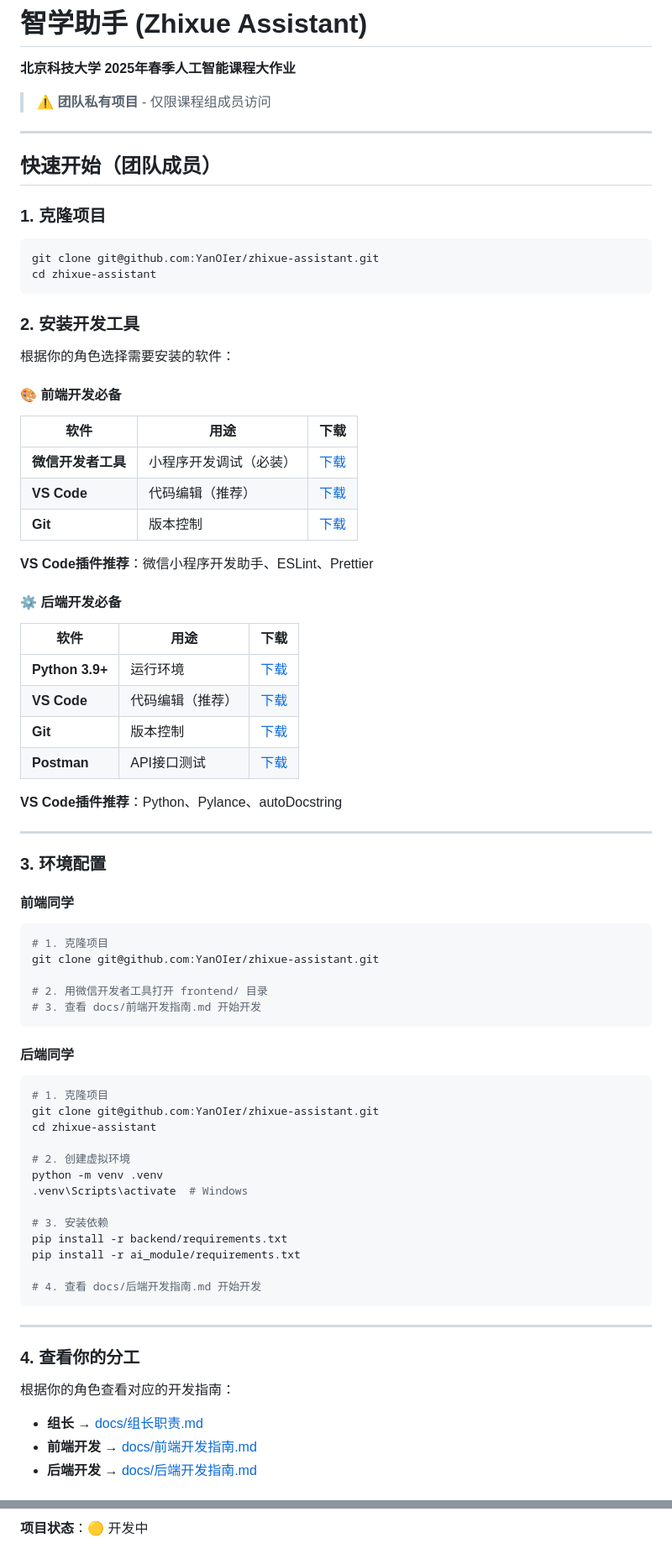
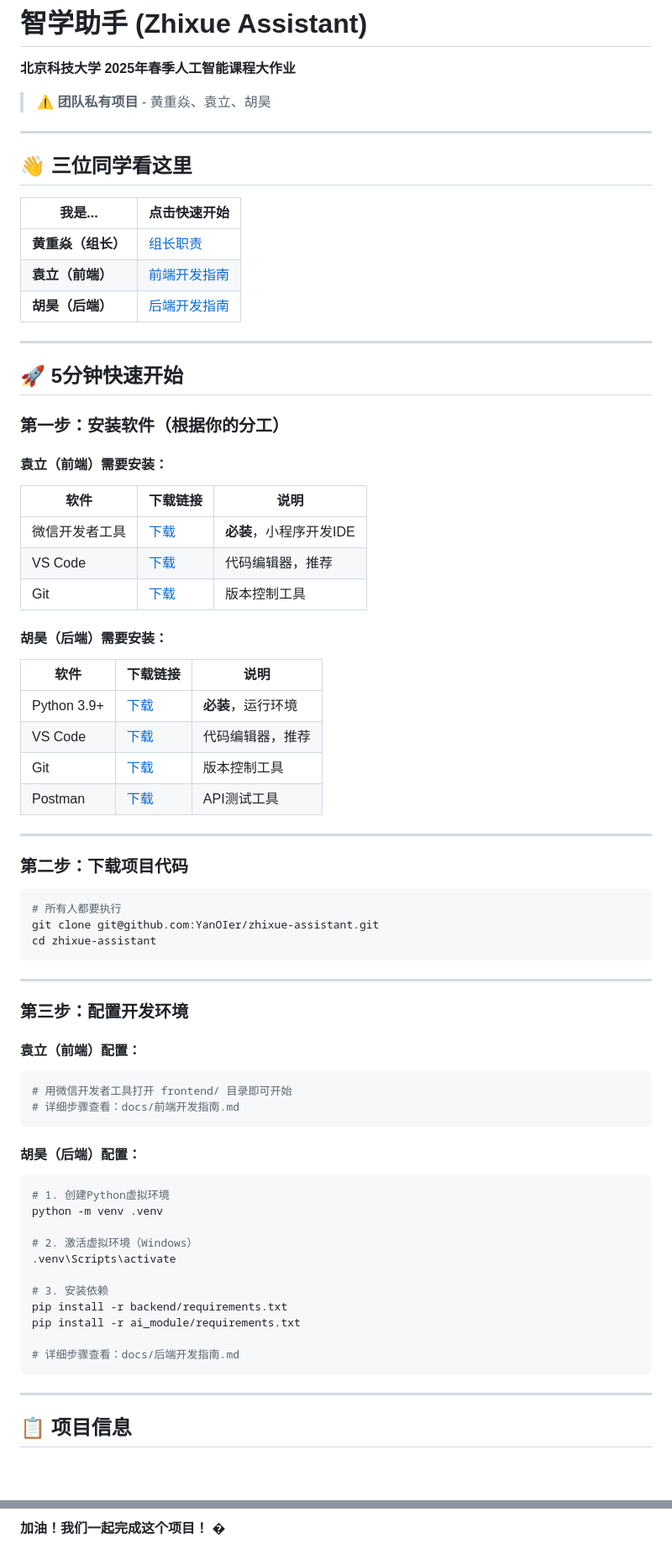
Before and after one commit to YanOIer/zhixue-assistant, a Markdown page: README.md, 2 parts joined by grey strips. Shown at 84% size. GitHub-like rendering; blank space fills up the shorter version.

````diff
--- a/README.md
+++ b/README.md
@@ -2,76 +2,75 @@
 
 **北京科技大学 2025年春季人工智能课程大作业**
 
-> ⚠️ **团队私有项目** - 仅限课程组成员访问
+> ⚠️ **团队私有项目** - 黄重焱、袁立、胡昊
 
 ---
 
-## 快速开始（团队成员）
+## 👋 三位同学看这里
 
-### 1. 克隆项目
+| 我是... | 点击快速开始 |
+|---------|-------------|
+| **黄重焱（组长）** | [组长职责](./docs/组长职责.md) |
+| **袁立（前端）** | [前端开发指南](./docs/前端开发指南.md) |
+| **胡昊（后端）** | [后端开发指南](./docs/后端开发指南.md) |
+
+---
+
+## 🚀 5分钟快速开始
+
+### 第一步：安装软件（根据你的分工）
+
+#### 袁立（前端）需要安装：
+| 软件 | 下载链接 | 说明 |
+|------|---------|------|
+| 微信开发者工具 | [下载](https://developers.weixin.qq.com/miniprogram/dev/devtools/download.html) | **必装**，小程序开发IDE |
+| VS Code | [下载](https://code.visualstudio.com/) | 代码编辑器，推荐 |
+| Git | [下载](https://git-scm.com/download/win) | 版本控制工具 |
+
+#### 胡昊（后端）需要安装：
+| 软件 | 下载链接 | 说明 |
+|------|---------|------|
+| Python 3.9+ | [下载](https://www.python.org/downloads/) | **必装**，运行环境 |
+| VS Code | [下载](https://code.visualstudio.com/) | 代码编辑器，推荐 |
+| Git | [下载](https://git-scm.com/download/win) | 版本控制工具 |
+| Postman | [下载](https://www.postman.com/downloads/) | API测试工具 |
+
+---
+
+### 第二步：下载项目代码
+
 ```bash
+# 所有人都要执行
 git clone git@github.com:YanOIer/zhixue-assistant.git
 cd zhixue-assistant
 ```
 
-### 2. 安装开发工具
-
-根据你的角色选择需要安装的软件：
-
-#### 🎨 前端开发必备
-| 软件 | 用途 | 下载 |
-|------|------|------|
-| **微信开发者工具** | 小程序开发调试（必装） | [下载](https://developers.weixin.qq.com/miniprogram/dev/devtools/download.html) |
-| **VS Code** | 代码编辑（推荐） | [下载](https://code.visualstudio.com/) |
-| **Git** | 版本控制 | [下载](https://git-scm.com/download/win) |
-
-**VS Code插件推荐**：微信小程序开发助手、ESLint、Prettier
-
-#### ⚙️ 后端开发必备
-| 软件 | 用途 | 下载 |
-|------|------|------|
-| **Python 3.9+** | 运行环境 | [下载](https://www.python.org/downloads/) |
-| **VS Code** | 代码编辑（推荐） | [下载](https://code.visualstudio.com/) |
-| **Git** | 版本控制 | [下载](https://git-scm.com/download/win) |
-| **Postman** | API接口测试 | [下载](https://www.postman.com/downloads/) |
-
-**VS Code插件推荐**：Python、Pylance、autoDocstring
-
 ---
 
-### 3. 环境配置
+### 第三步：配置开发环境
 
-#### 前端同学
+#### 袁立（前端）配置：
 ```bash
-# 1. 克隆项目
-git clone git@github.com:YanOIer/zhixue-assistant.git
-
-# 2. 用微信开发者工具打开 frontend/ 目录
-# 3. 查看 docs/前端开发指南.md 开始开发
+# 用微信开发者工具打开 frontend/ 目录即可开始
+# 详细步骤查看：docs/前端开发指南.md
 ```
 
-#### 后端同学
+#### 胡昊（后端）配置：
 ```bash
-# 1. 克隆项目
-git clone git@github.com:YanOIer/zhixue-assistant.git
-cd zhixue-assistant
+# 1. 创建Python虚拟环境
+python -m venv .venv
 
-# 2. 创建虚拟环境
-python -m venv .venv
-.venv\Scripts\activate  # Windows
+# 2. 激活虚拟环境（Windows）
+.venv\Scripts\activate
 
 # 3. 安装依赖
 pip install -r backend/requirements.txt
 pip install -r ai_module/requirements.txt
 
-# 4. 查看 docs/后端开发指南.md 开始开发
+# 详细步骤查看：docs/后端开发指南.md
 ```
 
 ---
 
-### 4. 查看你的分工
-根据你的角色查看对应的开发指南：
-- **组长** → [docs/组长职责.md](./docs/组长职责.md)
-- **前端开发** → [docs/前端开发指南.md](./docs/前端开发指南.md)
-- **后端开发** → [docs/后端开发指南.md](./docs/后端开发指南.md)
+## 📋 项目信息
 
@@ -240,2 +224,2 @@ git log --oneline -10
 
-**项目状态**：🟡 开发中
+**加油！我们一起完成这个项目！** �
````
Also changed, not shown: other parts of README.md (+75 -90 lines).
